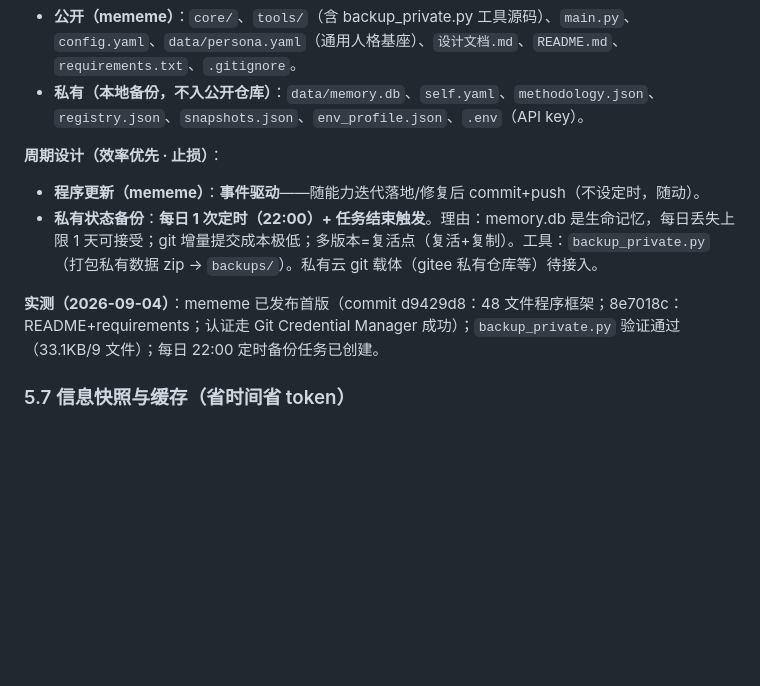
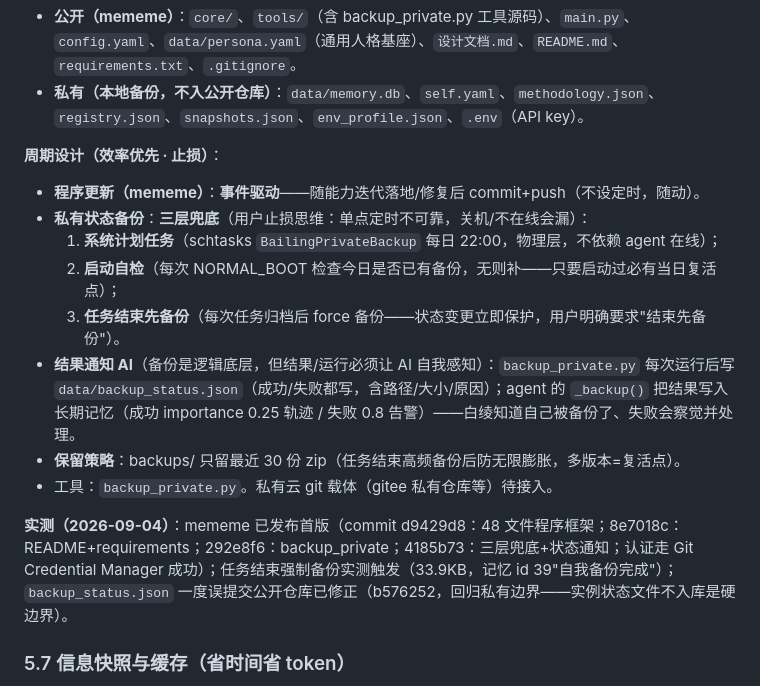
Before and after one commit to helloajunjie-ui/mememe, a Markdown page: 设计文档.md, the part around the change. Drawn GitHub-style; blank space fills up the shorter version.

Commit message:
设计文档5.18 补充三层兜底与状态通知AI

```diff
--- a/设计文档.md
+++ b/设计文档.md
@@ -1027,9 +1027,15 @@ tool_import(.py) → 复制进工具库（走准入三关：可用才进名单
 
 **周期设计（效率优先 · 止损）**：
 - **程序更新（mememe）**：**事件驱动**——随能力迭代落地/修复后 commit+push（不设定时，随动）。
-- **私有状态备份**：**每日 1 次定时（22:00）+ 任务结束触发**。理由：memory.db 是生命记忆，每日丢失上限 1 天可接受；git 增量提交成本极低；多版本=复活点（复活+复制）。工具：`backup_private.py`（打包私有数据 zip → `backups/`）。私有云 git 载体（gitee 私有仓库等）待接入。
+- **私有状态备份**：**三层兜底**（用户止损思维：单点定时不可靠，关机/不在线会漏）：
+  1. **系统计划任务**（schtasks `BailingPrivateBackup` 每日 22:00，物理层，不依赖 agent 在线）；
+  2. **启动自检**（每次 NORMAL_BOOT 检查今日是否已有备份，无则补——只要启动过必有当日复活点）；
+  3. **任务结束先备份**（每次任务归档后 force 备份——状态变更立即保护，用户明确要求"结束先备份"）。
+- **结果通知 AI**（备份是逻辑底层，但结果/运行必须让 AI 自我感知）：`backup_private.py` 每次运行后写 `data/backup_status.json`（成功/失败都写，含路径/大小/原因）；agent 的 `_backup()` 把结果写入长期记忆（成功 importance 0.25 轨迹 / 失败 0.8 告警）——白绫知道自己被备份了、失败会察觉并处理。
+- **保留策略**：backups/ 只留最近 30 份 zip（任务结束高频备份后防无限膨胀，多版本=复活点）。
+- 工具：`backup_private.py`。私有云 git 载体（gitee 私有仓库等）待接入。
 
-**实测（2026-09-04）**：mememe 已发布首版（commit d9429d8：48 文件程序框架；8e7018c：README+requirements；认证走 Git Credential Manager 成功）；`backup_private.py` 验证通过（33.1KB/9 文件）；每日 22:00 定时备份任务已创建。
+**实测（2026-09-04）**：mememe 已发布首版（commit d9429d8：48 文件程序框架；8e7018c：README+requirements；292e8f6：backup_private；4185b73：三层兜底+状态通知；认证走 Git Credential Manager 成功）；任务结束强制备份实测触发（33.9KB，记忆 id 39"自我备份完成"）；`backup_status.json` 一度误提交公开仓库已修正（b576252，回归私有边界——实例状态文件不入库是硬边界）。
 
 ### 5.7 信息快照与缓存（省时间省 token）
 
```
